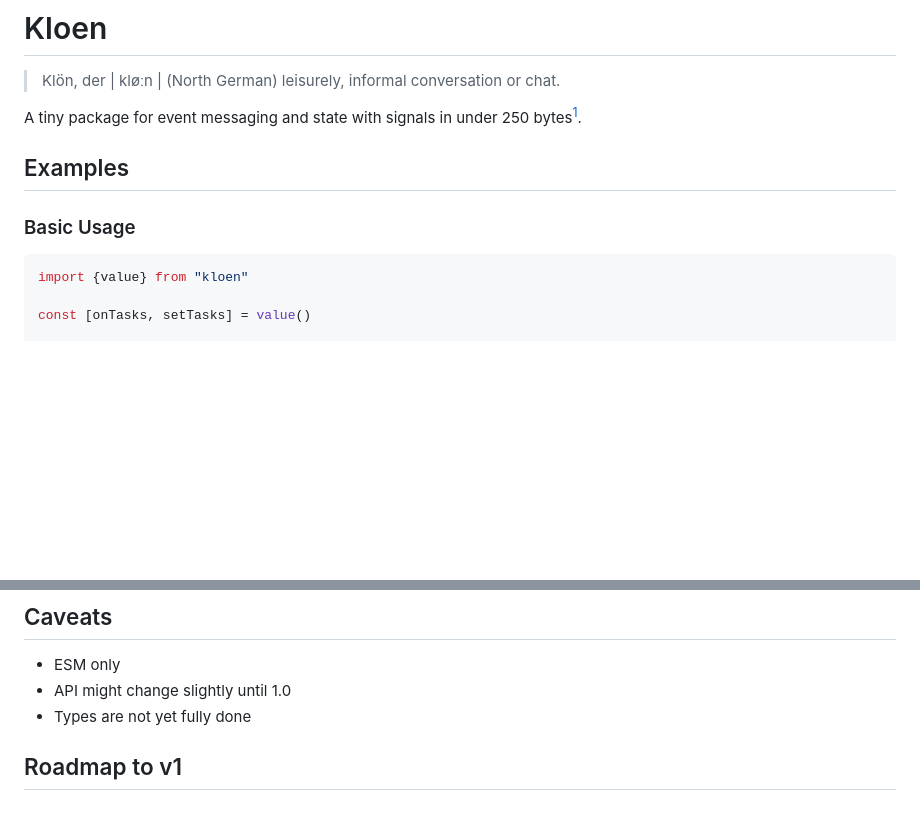
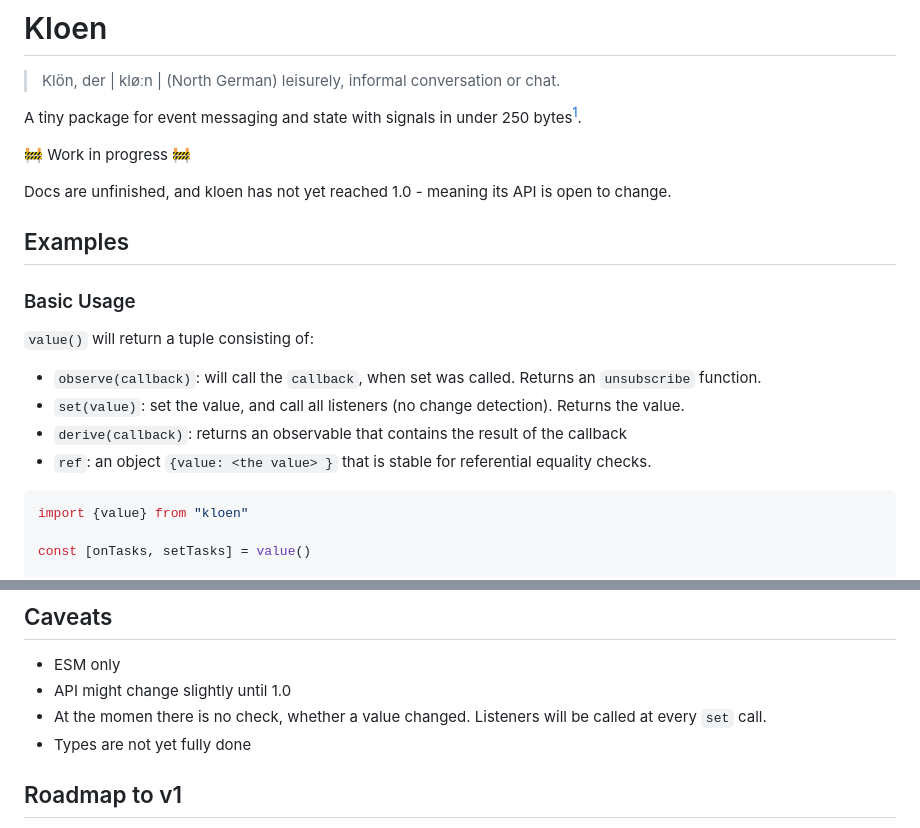
Before and after one commit to nocksock/kloen, a Markdown page: README.md, 2 parts joined by grey strips. GitHub-like rendering; blank space fills up the shorter version.

Commit message:
docs(kloenen): update readme

````diff
--- a/README.md
+++ b/README.md
@@ -5,9 +5,22 @@
 
 A tiny package for event messaging and state with signals in under 250 bytes[^1].
 
+
+🚧 Work in progress 🚧
+
+Docs are unfinished, and kloen has not yet reached 1.0 - meaning its API is open
+to change.
+
 ## Examples
 
 ### Basic Usage
+
+`value()` will return a tuple consisting of:
+
+- `observe(callback)`: will call the `callback`, when set was called. Returns an `unsubscribe` function.
+- `set(value)`: set the value, and call all listeners (no change detection). Returns the value.
+- `derive(callback)`: returns an observable that contains the result of the callback
+- `ref`: an object `{value: <the value> }` that is stable for referential equality checks.
 
 ```ts
 import {value} from "kloen"
@@ -171,6 +184,7 @@ View a [more realistic usage example on codepen](https://codepen.io/nocksock/pen
 
 - ESM only
 - API might change slightly until 1.0
+- At the momen there is no check, whether a value changed. Listeners will be called at every `set` call.
 - Types are not yet fully done
 
 ## Roadmap to v1
````
